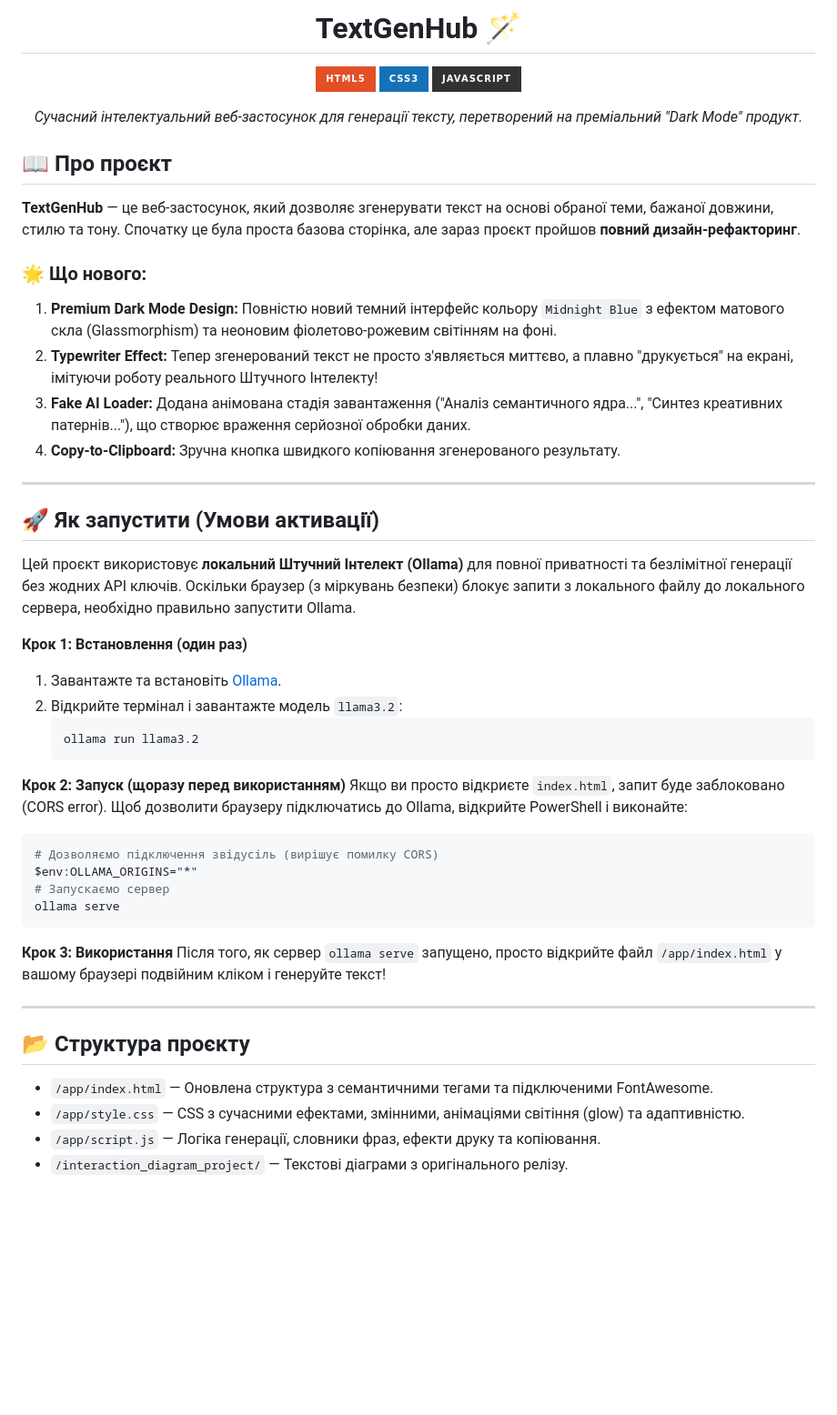
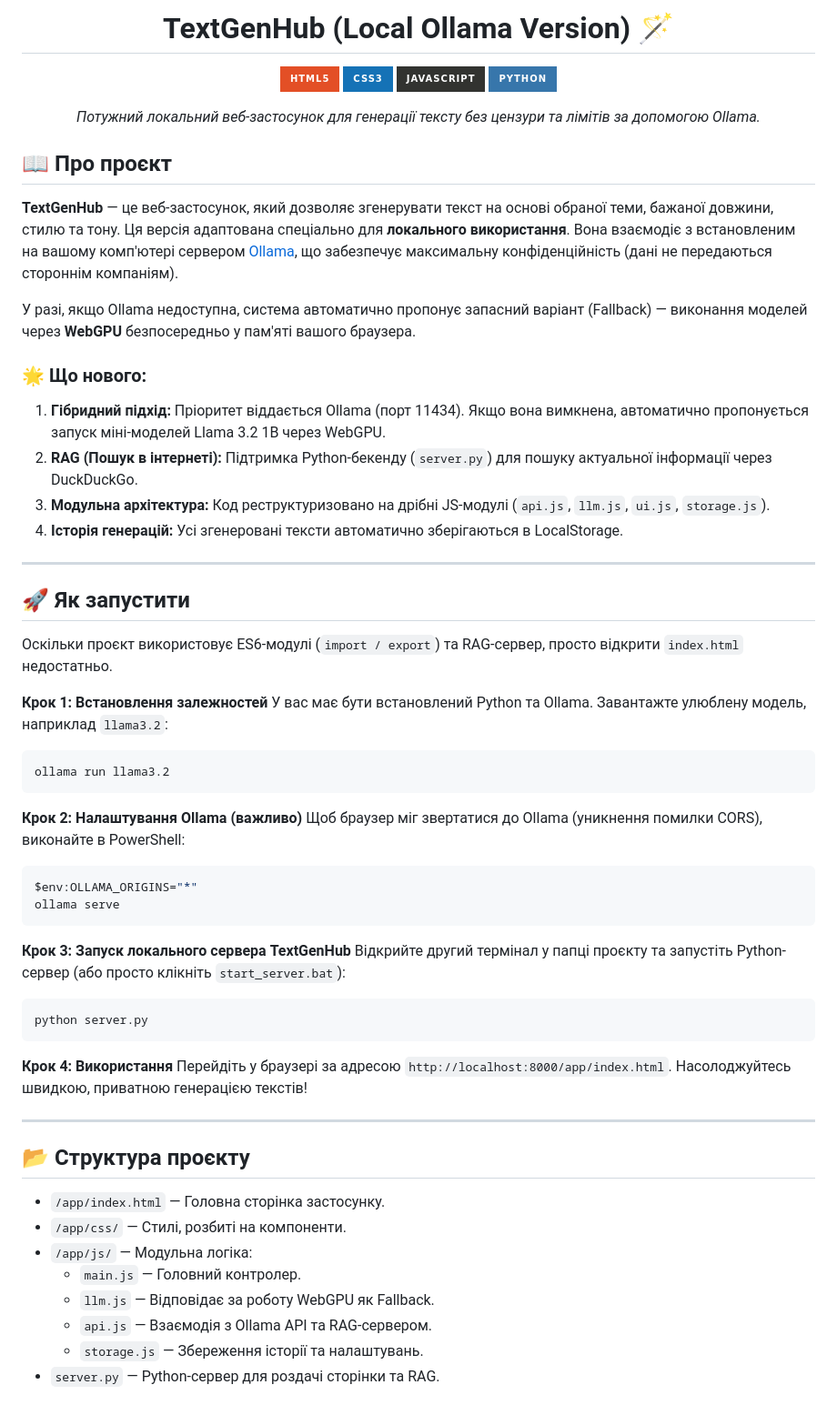
Before and after one commit to Lutvunenko-Dmutro/TextGenHub, a Markdown page: README.md, the part around the change. Shown at 91% size. Rendered like a GitHub page; badges without logos; blank space fills up the shorter version.

Commit message:
Update README for local architecture

````diff
--- a/README.md
+++ b/README.md
@@ -1,55 +1,65 @@
 <div align="center">
 
-# TextGenHub 🪄
+# TextGenHub (Local Ollama Version) 🪄
 
 [![HTML5](https://img.shields.io/badge/HTML5-E34F26?style=for-the-badge&logo=html5&logoColor=white)](https://developer.mozilla.org/en-US/docs/Web/HTML)
 [![CSS3](https://img.shields.io/badge/CSS3-1572B6?style=for-the-badge&logo=css3&logoColor=white)](https://developer.mozilla.org/en-US/docs/Web/CSS)
 [![JavaScript](https://img.shields.io/badge/JavaScript-323330?style=for-the-badge&logo=javascript&logoColor=F7DF1E)](https://developer.mozilla.org/en-US/docs/Web/JavaScript)
+[![Python](https://img.shields.io/badge/Python-3776AB?style=for-the-badge&logo=python&logoColor=white)](https://www.python.org/)
 
-*Сучасний інтелектуальний веб-застосунок для генерації тексту, перетворений на преміальний "Dark Mode" продукт.*
+*Потужний локальний веб-застосунок для генерації тексту без цензури та лімітів за допомогою Ollama.*
 
 </div>
 
 ## 📖 Про проєкт
 
-**TextGenHub** — це веб-застосунок, який дозволяє згенерувати текст на основі обраної теми, бажаної довжини, стилю та тону. Спочатку це була проста базова сторінка, але зараз проєкт пройшов **повний дизайн-рефакторинг**.
+**TextGenHub** — це веб-застосунок, який дозволяє згенерувати текст на основі обраної теми, бажаної довжини, стилю та тону. Ця версія адаптована спеціально для **локального використання**. Вона взаємодіє з встановленим на вашому комп'ютері сервером [Ollama](https://ollama.com/), що забезпечує максимальну конфіденційність (дані не передаються стороннім компаніям).
+
+У разі, якщо Ollama недоступна, система автоматично пропонує запасний варіант (Fallback) — виконання моделей через **WebGPU** безпосередньо у пам'яті вашого браузера.
 
 ### 🌟 Що нового:
-1. **Premium Dark Mode Design:** Повністю новий темний інтерфейс кольору `Midnight Blue` з ефектом матового скла (Glassmorphism) та неоновим фіолетово-рожевим світінням на фоні.
-2. **Typewriter Effect:** Тепер згенерований текст не просто з'являється миттєво, а плавно "друкується" на екрані, імітуючи роботу реального Штучного Інтелекту!
-3. **Fake AI Loader:** Додана анімована стадія завантаження ("Аналіз семантичного ядра...", "Синтез креативних патернів..."), що створює враження серйозної обробки даних.
-4. **Copy-to-Clipboard:** Зручна кнопка швидкого копіювання згенерованого результату.
+1. **Гібридний підхід:** Пріоритет віддається Ollama (порт 11434). Якщо вона вимкнена, автоматично пропонується запуск міні-моделей Llama 3.2 1B через WebGPU.
+2. **RAG (Пошук в інтернеті):** Підтримка Python-бекенду (`server.py`) для пошуку актуальної інформації через DuckDuckGo.
+3. **Модульна архітектура:** Код реструктуризовано на дрібні JS-модулі (`api.js`, `llm.js`, `ui.js`, `storage.js`).
+4. **Історія генерацій:** Усі згенеровані тексти автоматично зберігаються в LocalStorage.
 
 ---
 
-## 🚀 Як запустити (Умови активації)
+## 🚀 Як запустити
 
-Цей проєкт використовує **локальний Штучний Інтелект (Ollama)** для повної приватності та безлімітної генерації без жодних API ключів. Оскільки браузер (з міркувань безпеки) блокує запити з локального файлу до локального сервера, необхідно правильно запустити Ollama.
+Оскільки проєкт використовує ES6-модулі (`import / export`) та RAG-сервер, просто відкрити `index.html` недостатньо.
 
-**Крок 1: Встановлення (один раз)**
-1. Завантажте та встановіть [Ollama](https://ollama.com/).
-2. Відкрийте термінал і завантажте модель `llama3.2`:
-   ```bash
-   ollama run llama3.2
-   ```
+**Крок 1: Встановлення залежностей**
+У вас має бути встановлений Python та Ollama. Завантажте улюблену модель, наприклад `llama3.2`:
+```bash
+ollama run llama3.2
+```
 
-**Крок 2: Запуск (щоразу перед використанням)**
-Якщо ви просто відкриєте `index.html`, запит буде заблоковано (CORS error). Щоб дозволити браузеру підключатись до Ollama, відкрийте PowerShell і виконайте:
+**Крок 2: Налаштування Ollama (важливо)**
+Щоб браузер міг звертатися до Ollama (уникнення помилки CORS), виконайте в PowerShell:
 ```powershell
-# Дозволяємо підключення звідусіль (вирішує помилку CORS)
 $env:OLLAMA_ORIGINS="*"
-# Запускаємо сервер
 ollama serve
 ```
 
-**Крок 3: Використання**
-Після того, як сервер `ollama serve` запущено, просто відкрийте файл `/app/index.html` у вашому браузері подвійним кліком і генеруйте текст!
+**Крок 3: Запуск локального сервера TextGenHub**
+Відкрийте другий термінал у папці проєкту та запустіть Python-сервер (або просто клікніть `start_server.bat`):
+```bash
+python server.py
+```
+
+**Крок 4: Використання**
+Перейдіть у браузері за адресою `http://localhost:8000/app/index.html`. Насолоджуйтесь швидкою, приватною генерацією текстів!
 
 ---
 
 ## 📂 Структура проєкту
 
-- `/app/index.html` — Оновлена структура з семантичними тегами та підключеними FontAwesome.
-- `/app/style.css` — CSS з сучасними ефектами, змінними, анімаціями світіння (glow) та адаптивністю.
-- `/app/script.js` — Логіка генерації, словники фраз, ефекти друку та копіювання.
-- `/interaction_diagram_project/` — Текстові діаграми з оригінального релізу.
+- `/app/index.html` — Головна сторінка застосунку.
+- `/app/css/` — Стилі, розбиті на компоненти.
+- `/app/js/` — Модульна логіка:
+  - `main.js` — Головний контролер.
+  - `llm.js` — Відповідає за роботу WebGPU як Fallback.
+  - `api.js` — Взаємодія з Ollama API та RAG-сервером.
+  - `storage.js` — Збереження історії та налаштувань.
+- `server.py` — Python-сервер для роздачі сторінки та RAG.
````
